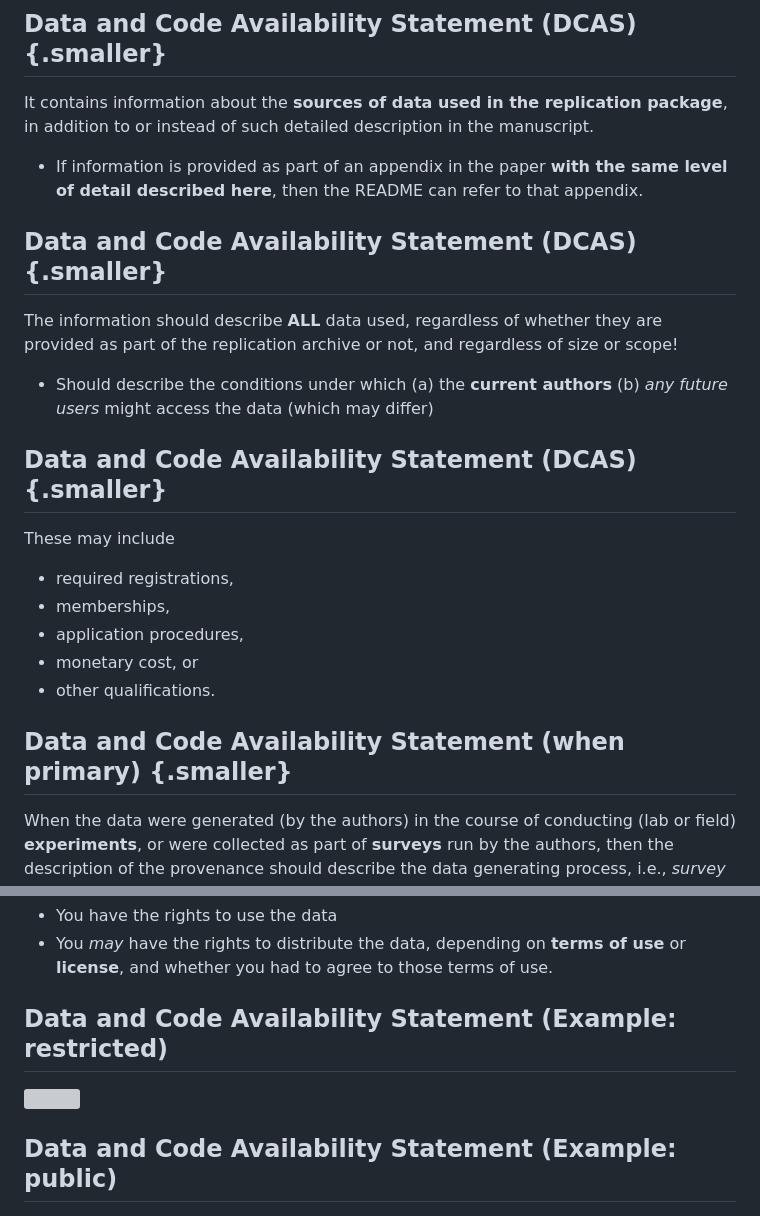
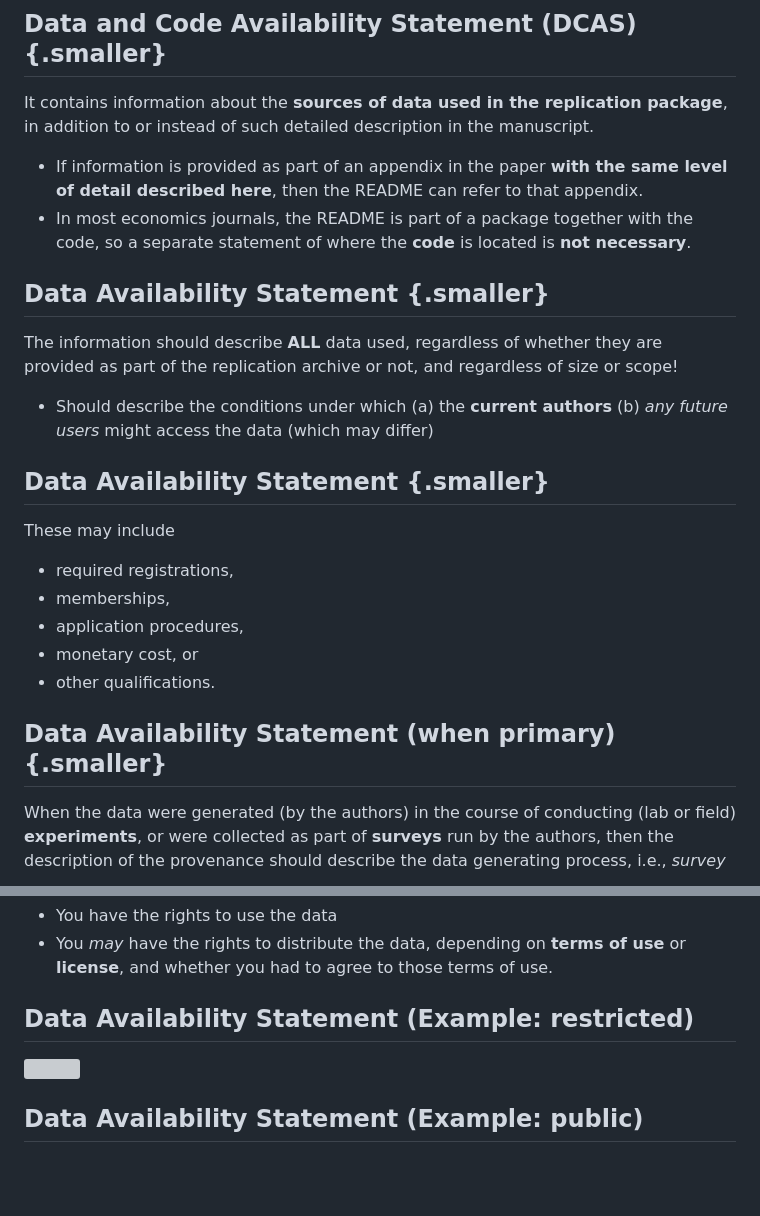
Before and after one commit to larsvilhuber/readme-presentation, a Markdown page: 02-readme-explained.md, 2 parts joined by grey strips. Drawn GitHub-style; blank space fills up the shorter version; grey boxes are pictures that could not be loaded.

Commit message:
Clarified titles for DCAS section

```diff
--- a/02-readme-explained.md
+++ b/02-readme-explained.md
@@ -154,16 +154,17 @@ You can also try Miklós Koren's online generator <https://www.templatereadme.or
 It contains information about the **sources of data used in the replication package**, in addition to or instead of such detailed description in the manuscript.
 
 - If information is provided as part of an appendix in the paper **with the same level of detail described here**, then the README can refer to that appendix.
+- In most economics journals, the README is part of a package together with the code, so a separate statement of where the **code** is located is **not necessary**.
 
 
-## Data and Code Availability Statement (DCAS) {.smaller}
+## Data Availability Statement  {.smaller}
 
 The information should describe **ALL** data used, regardless of whether they are provided as part of the replication archive or not, and regardless of size or scope!
 
 - Should describe the conditions under which (a) the **current authors** (b) *any future users* might access the data (which may differ)
 
 
-## Data and Code Availability Statement (DCAS) {.smaller}
+## Data Availability Statement   {.smaller}
 
 These may include
 
@@ -173,7 +174,7 @@ These may include
 - monetary cost, or
 - other qualifications.
 
-## Data and Code Availability Statement (when primary) {.smaller}
+## Data Availability Statement   (when primary) {.smaller}
 
 When the data were generated (by the authors) in the course of conducting (lab or field) **experiments**, or were collected as part of **surveys** run by the authors, then the description of the provenance should describe the data generating process, i.e., *survey or experimental procedures*
 
@@ -206,11 +207,11 @@ Less obvious: You were able to download the data from a website that did not req
 [^wvs]: [World Values Survey](https://www.worldvaluessurvey.org/wvs.jsp) data are available for download without a login, but you have to agree to terms of use that prohibit redistribution.
 
 
-## Data and Code Availability Statement (Example: restricted)
+## Data Availability Statement   (Example: restricted)
 
 ![](images/lavecchia-data1.png)
 
-## Data and Code Availability Statement (Example: public)
+## Data Availability Statement  (Example: public)
 
 ![](images/lavecchia-data2.png)
 
```
